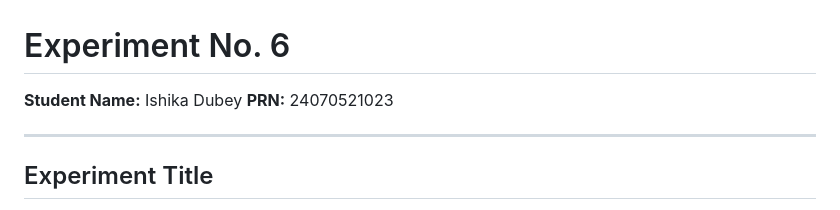
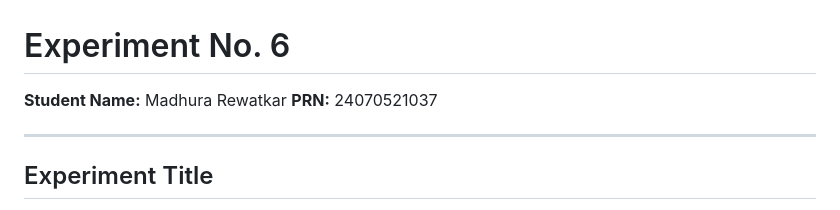
Before and after one commit to madhura-rew/Javascript, a Markdown page: task6/README.md, the part around the change. Rendered like a GitHub page.

```diff
--- a/task6/README.md
+++ b/task6/README.md
@@ -1,7 +1,7 @@
 # Experiment No. 6
 
-**Student Name:** Ishika Dubey
-**PRN:** 24070521023
+**Student Name:** Madhura Rewatkar
+**PRN:** 24070521037
 
 ---
 
```
